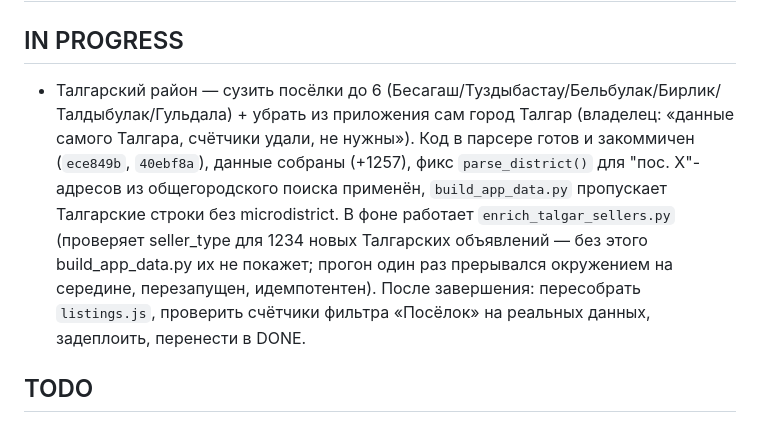
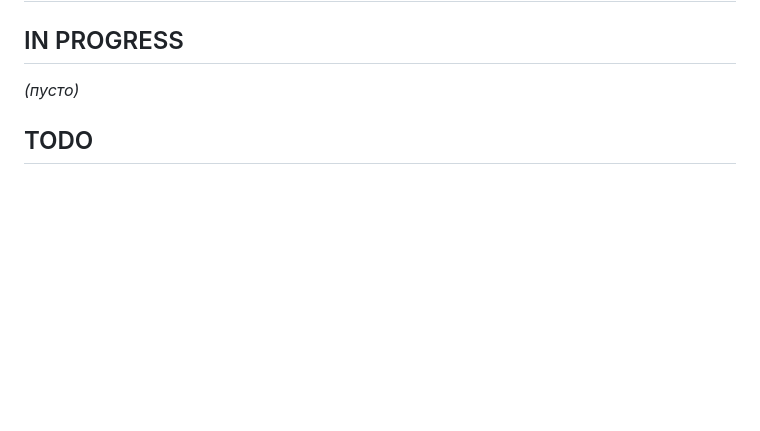
Before and after one commit to Aituanze/cloud, a Markdown page: projects/agnt-24/BACKLOG.md, the part around one of its changes. Rendered like a GitHub page; blank space fills up the shorter version.

Commit message:
docs: BACKLOG — Талгарский район (6 посёлков, без города) перенесён в DONE
Co-Authored-By: Claude Sonnet 5 <noreply@anthropic.com>

```diff
--- a/projects/agnt-24/BACKLOG.md
+++ b/projects/agnt-24/BACKLOG.md
@@ -2,7 +2,7 @@
 
 ## IN PROGRESS
 
-- Талгарский район — сузить посёлки до 6 (Бесагаш/Туздыбастау/Бельбулак/Бирлик/Талдыбулак/Гульдала) + убрать из приложения сам город Талгар (владелец: «данные самого Талгара, счётчики удали, не нужны»). Код в парсере готов и закоммичен (`ece849b`, `40ebf8a`), данные собраны (+1257), фикс `parse_district()` для "пос. X"-адресов из общегородского поиска применён, `build_app_data.py` пропускает Талгарские строки без microdistrict. В фоне работает `enrich_talgar_sellers.py` (проверяет seller_type для 1234 новых Талгарских объявлений — без этого build_app_data.py их не покажет; прогон один раз прерывался окружением на середине, перезапущен, идемпотентен). После завершения: пересобрать `listings.js`, проверить счётчики фильтра «Посёлок» на реальных данных, задеплоить, перенести в DONE.
+_(пусто)_
 
 ## TODO
 
```
Also changed, not shown: other parts of projects/agnt-24/BACKLOG.md (+1 -0 lines).
